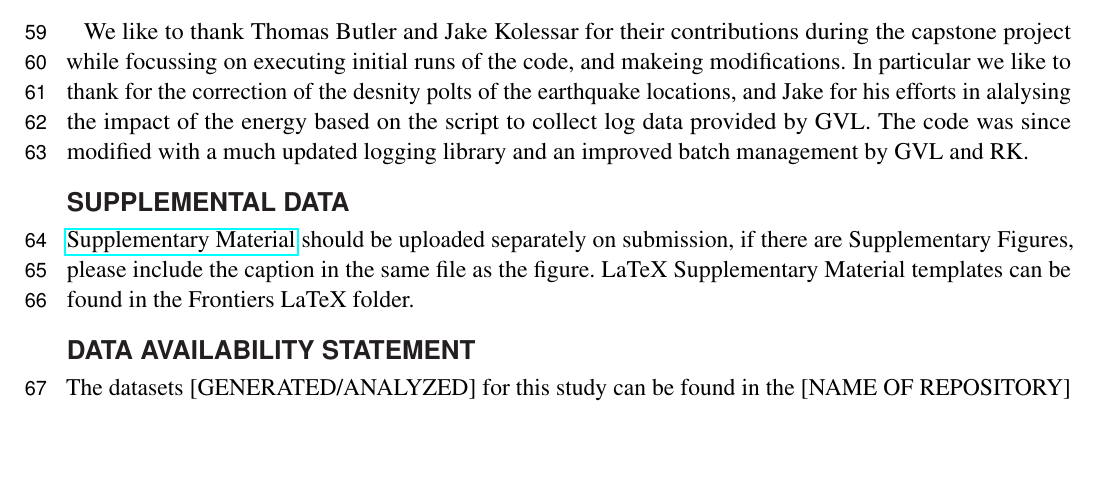
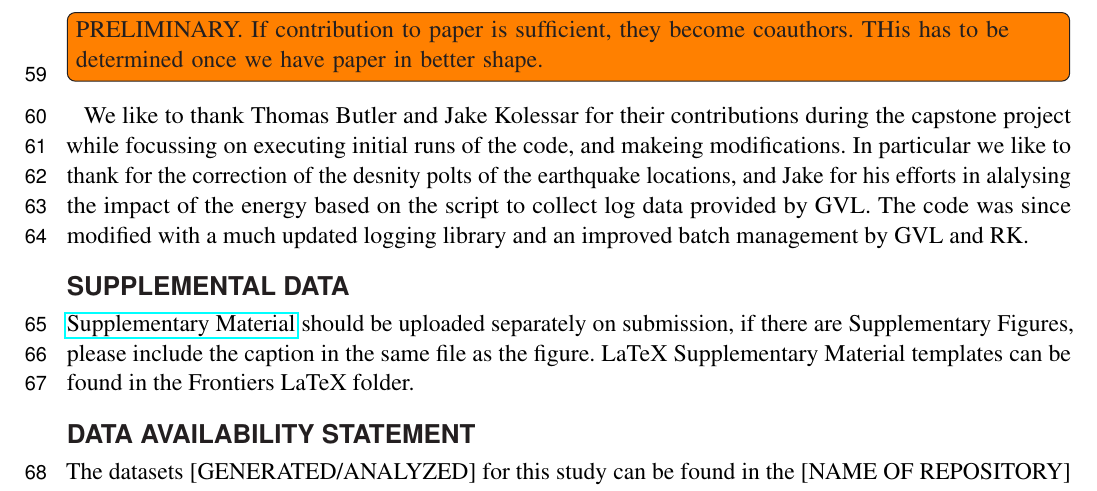
Before and after one commit to cyberaide/paper-frontiers, a LaTeX document (vonLaszewski-frontiers.tex): part of page 3 of 3, cut at the place of the change, the shorter picture padded with empty space. Compiled offline with pdfLaTeX.

Commit message:
update ack

```diff
--- a/vonLaszewski-frontiers.tex
+++ b/vonLaszewski-frontiers.tex
@@ -218,6 +218,9 @@ award numbers 1829704 and 2200409 and NIST 60NANB21D151T.
 The work was also funded by the \TODO{Department of Energy under the
   grant ???.}
 
+\TODO{PRELIMINARY. If contribution to paper is sufficient, they become
+coauthors. THis has to be determined once we have paper in better shape.}
+
 We like to thank Thomas Butler and Jake Kolessar for their
 contributions during the capstone project while focussing on executing
 initial runs of the code, and makeing modifications. In particular we
```
